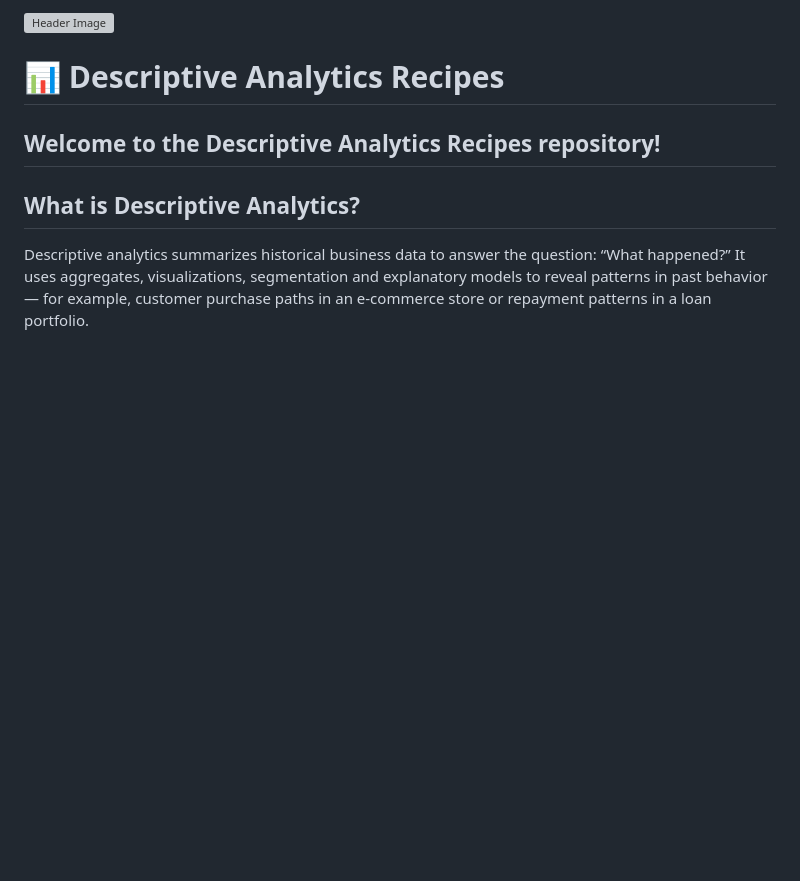
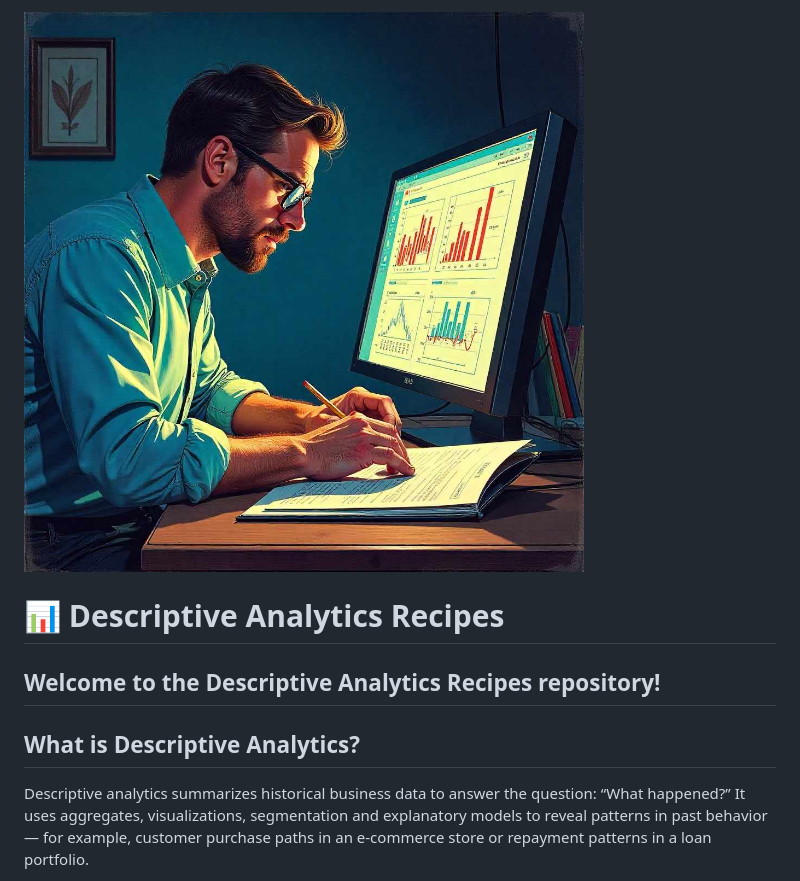
Before and after one commit to rajivsam/descriptive_analytics, a Markdown page: README.md, the part around the change. Rendered like a GitHub page; pictures changed too: images/analyst_reduced.jpeg (added); blank space fills up the shorter version; grey boxes are pictures that could not be loaded.

Commit message:
changing image for header.

```diff
--- a/README.md
+++ b/README.md
@@ -1,4 +1,4 @@
-![Header Image](https://github.com/rajivsam/descriptive_analytics/blob/main/images/readme_header.png)
+![Header Image](https://github.com/rajivsam/descriptive_analytics/blob/main/images/analyst_reduced.jpeg)
 # 📊 Descriptive Analytics Recipes
 
 Welcome to the **Descriptive Analytics Recipes** repository!
```
